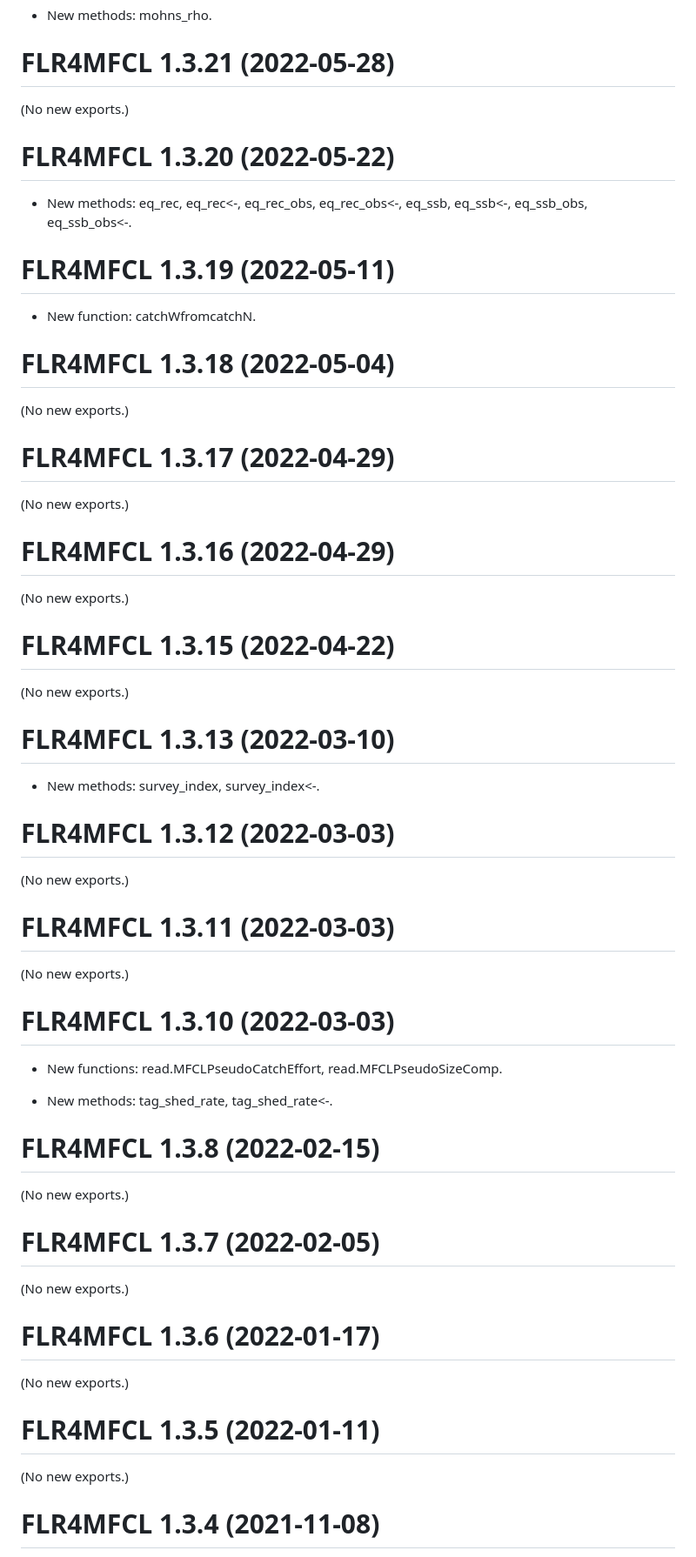
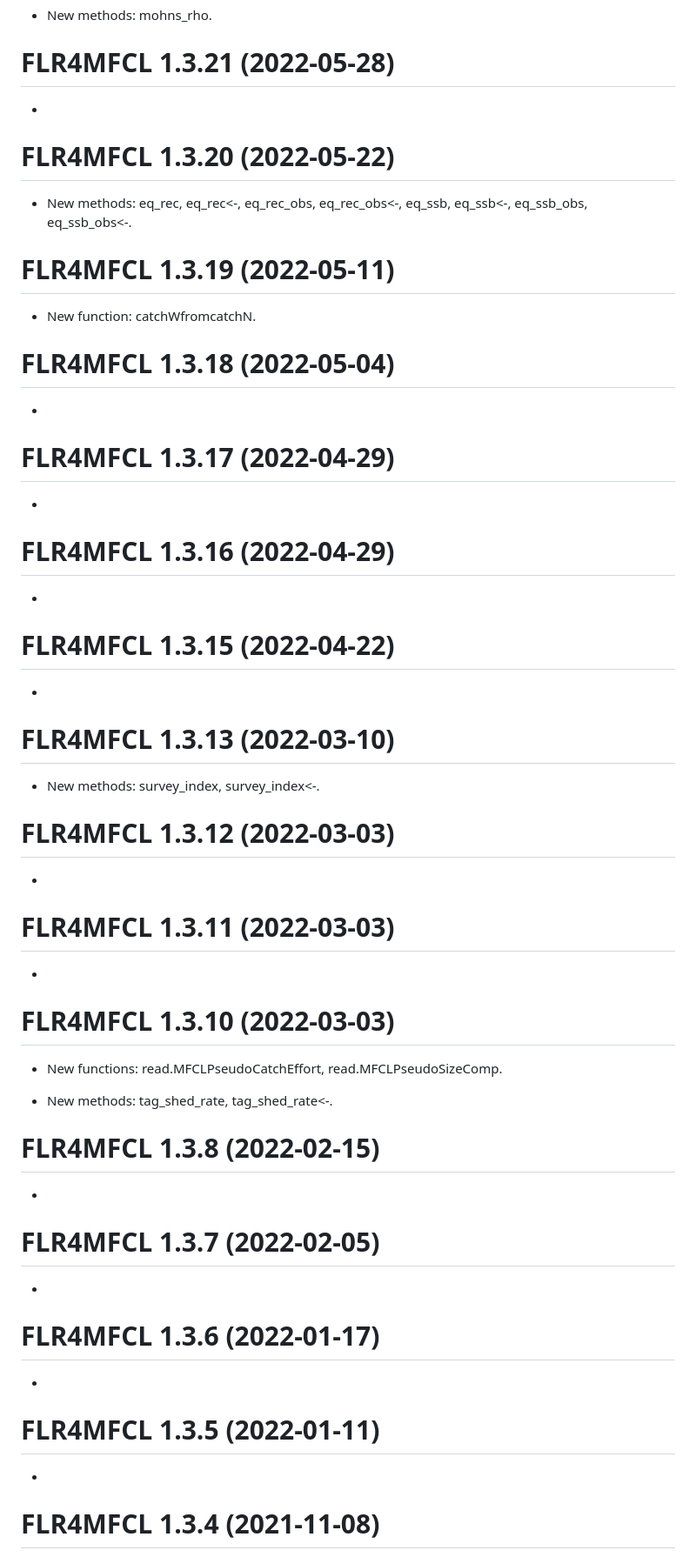
Before and after one commit to PacificCommunity/ofp-sam-flr4mfcl, a Markdown page: NEWS.md, the part around the change printed below. Shown: that part at 87% size. Rendered like a GitHub page.

```diff
--- a/NEWS.md
+++ b/NEWS.md
@@ -40,7 +48,7 @@ As at January 2023 - latest version in repository following adoption of skipjack
 
 # FLR4MFCL 1.3.21 (2022-05-28)
 
-(No new exports.)
+-
 
 # FLR4MFCL 1.3.20 (2022-05-22)
 
@@ -52,19 +60,19 @@ As at January 2023 - latest version in repository following adoption of skipjack
 
 # FLR4MFCL 1.3.18 (2022-05-04)
 
-(No new exports.)
+-
 
 # FLR4MFCL 1.3.17 (2022-04-29)
 
-(No new exports.)
+-
 
 # FLR4MFCL 1.3.16 (2022-04-29)
 
-(No new exports.)
+-
 
 # FLR4MFCL 1.3.15 (2022-04-22)
 
-(No new exports.)
+-
 
 # FLR4MFCL 1.3.13 (2022-03-10)
 
@@ -72,11 +80,11 @@ As at January 2023 - latest version in repository following adoption of skipjack
 
 # FLR4MFCL 1.3.12 (2022-03-03)
 
-(No new exports.)
+-
 
 # FLR4MFCL 1.3.11 (2022-03-03)
 
-(No new exports.)
+-
 
 # FLR4MFCL 1.3.10 (2022-03-03)
 
@@ -86,19 +94,19 @@ As at January 2023 - latest version in repository following adoption of skipjack
 
 # FLR4MFCL 1.3.8 (2022-02-15)
 
-(No new exports.)
+-
 
 # FLR4MFCL 1.3.7 (2022-02-05)
 
-(No new exports.)
+-
 
 # FLR4MFCL 1.3.6 (2022-01-17)
 
-(No new exports.)
+-
 
 # FLR4MFCL 1.3.5 (2022-01-11)
 
-(No new exports.)
+-
 
 # FLR4MFCL 1.3.4 (2021-11-08)
 
```
Also changed, not shown: other parts of NEWS.md (+22 -8 lines).
